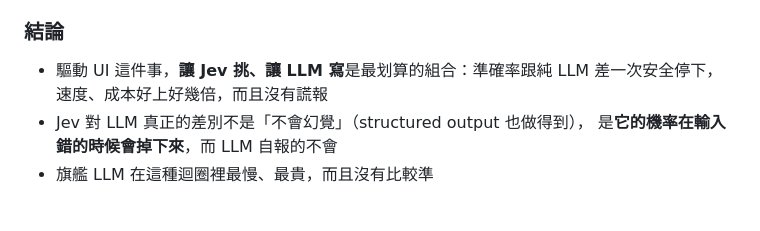
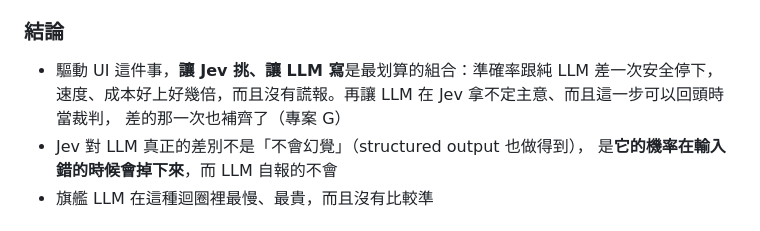
Before and after one commit to chyiiiiiiiiiiii/flutter-jev, a Markdown page: results/REPORT.md, the part around the change. Drawn GitHub-style.

Commit message:
docs(report): point project E's conclusion at the referee in project G

```diff
--- a/results/REPORT.md
+++ b/results/REPORT.md
@@ -553,7 +553,8 @@ v1 沒有再踩到那個坑，兩版各少的一次都是 `nav_orders` 那個導
 ### 結論
 
 - 驅動 UI 這件事，**讓 Jev 挑、讓 LLM 寫**是最划算的組合：準確率跟純 LLM 差一次安全停下，
-  速度、成本好上好幾倍，而且沒有謊報
+  速度、成本好上好幾倍，而且沒有謊報。再讓 LLM 在 Jev 拿不定主意、而且這一步可以回頭時當裁判，
+  差的那一次也補齊了（專案 G）
 - Jev 對 LLM 真正的差別不是「不會幻覺」（structured output 也做得到），
   是**它的機率在輸入錯的時候會掉下來**，而 LLM 自報的不會
 - 旗艦 LLM 在這種迴圈裡最慢、最貴，而且沒有比較準
```
